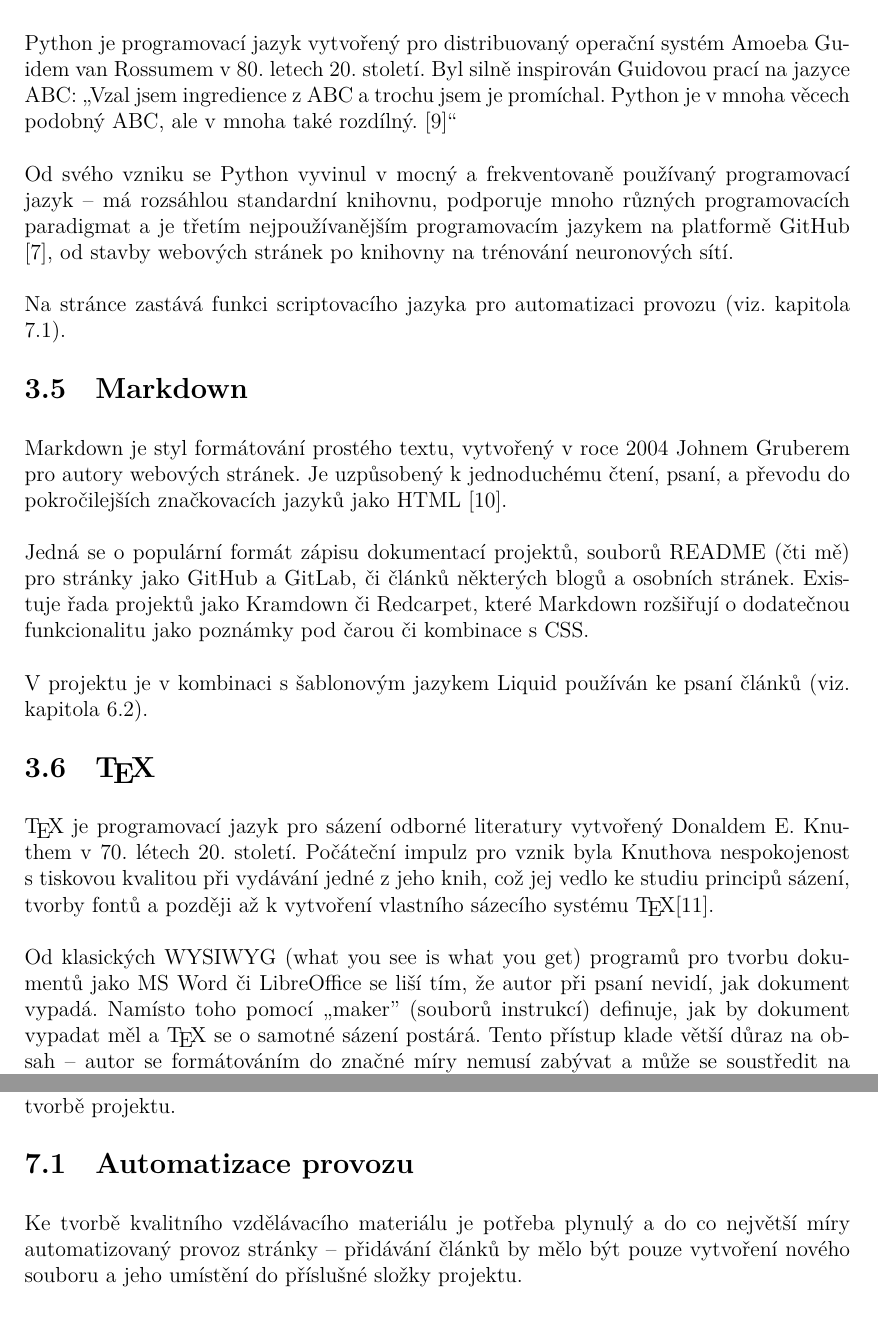
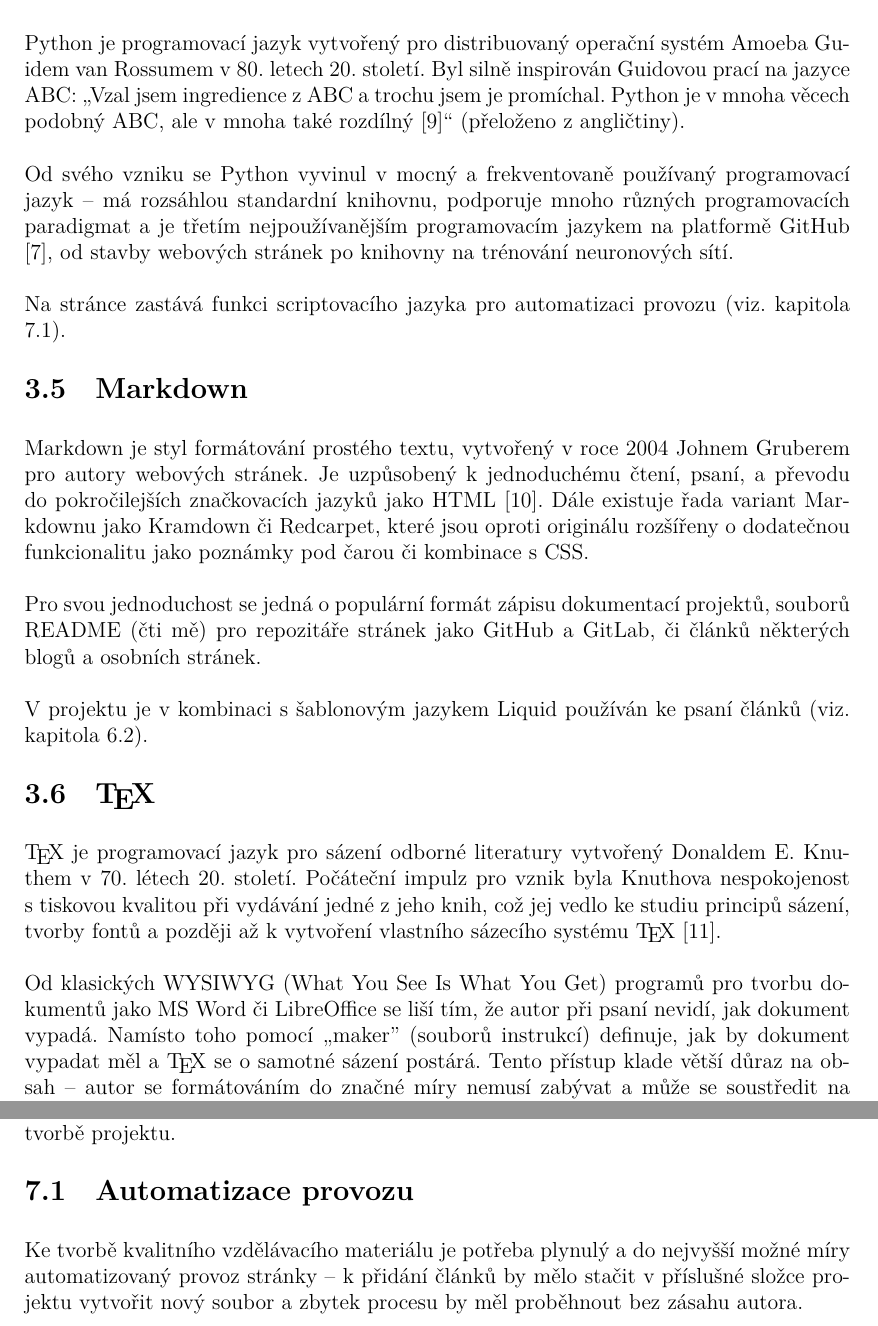
Before and after one commit to xiaoxiae/soc-paper-2019, a LaTeX document (soc.tex): two parts of pages 12 and 18 of 24 before the commit and two parts of pages 12 and 18 of 25 after it, joined at a grey line, cut so that both start at the same text. Compiled offline with LuaLaTeX.

Commit message:
update writing

```diff
--- a/soc.tex
+++ b/soc.tex
@@ -243,7 +247,7 @@
 
 
   \subsection{Python} \label{sec:Python}
-  Python je programovací jazyk vytvořený pro distribuovaný operační systém Amoeba Guidem van Rossumem v 80. letech 20. století. Byl silně inspirován Guidovou prací na jazyce ABC: „Vzal jsem ingredience z ABC a trochu jsem je promíchal. Python je v mnoha věcech podobný ABC, ale v mnoha také rozdílný. \cite{making-of-python}“
+  Python je programovací jazyk vytvořený pro distribuovaný operační systém Amoeba Guidem van Rossumem v 80. letech 20. století. Byl silně inspirován Guidovou prací na jazyce ABC: „Vzal jsem ingredience z ABC a trochu jsem je promíchal. Python je v mnoha věcech podobný ABC, ale v mnoha také rozdílný \cite{making-of-python}“ (přeloženo z angličtiny).
 
   Od svého vzniku se Python vyvinul v mocný a frekventovaně používaný programovací jazyk~--~má rozsáhlou standardní knihovnu, podporuje mnoho různých programovacích paradigmat a je třetím nejpoužívanějším programovacím jazykem na platformě GitHub \cite{github-statistics}, od stavby webových stránek po knihovny na trénování neuronových sítí.
 
@@ -251,17 +255,17 @@
 
 
   \subsection{Markdown} \label{sec:Markdown}
-  Markdown je styl formátování prostého textu, vytvořený v roce 2004 Johnem Gruberem pro autory webových stránek. Je uzpůsobený k jednoduchému čtení, psaní, a převodu do pokročilejších značkovacích jazyků jako HTML \cite{markdown-history}.
+  Markdown je styl formátování prostého textu, vytvořený v roce 2004 Johnem Gruberem pro autory webových stránek. Je uzpůsobený k jednoduchému čtení, psaní, a převodu do pokročilejších značkovacích jazyků jako HTML \cite{markdown-history}. Dále existuje řada variant Markdownu jako Kramdown či Redcarpet, které jsou oproti originálu rozšířeny o dodatečnou funkcionalitu jako poznámky pod čarou či kombinace s CSS.
 
-  Jedná se o populární formát zápisu dokumentací projektů, souborů README (čti mě) pro stránky jako GitHub a GitLab, či článků některých blogů a osobních stránek. Existuje řada projektů jako Kramdown či Redcarpet, které Markdown rozšiřují o dodatečnou funkcionalitu jako poznámky pod čarou či kombinace s CSS.
+  Pro svou jednoduchost se jedná o populární formát zápisu dokumentací projektů, souborů README (čti mě) pro repozitáře stránek jako GitHub a GitLab, či článků některých blogů a osobních stránek.
 
   V projektu je v kombinaci s šablonovým jazykem Liquid používán ke psaní článků (viz. kapitola \ref{sec:Tvorba článků}).
 
 
   \subsection{\TeX} \label{sec:TeX}
-  \TeX{} je programovací jazyk pro sázení odborné literatury vytvořený Donaldem E. Knuthem v 70. létech 20. století. Počáteční impulz pro vznik byla Knuthova nespokojenost s tiskovou kvalitou při vydávání jedné z jeho knih, což jej vedlo ke studiu principů sázení, tvorby fontů a později až k vytvoření vlastního sázecího systému \TeX \cite{tex-history}.
+  \TeX{} je programovací jazyk pro sázení odborné literatury vytvořený Donaldem E. Knuthem v 70. létech 20. století. Počáteční impulz pro vznik byla Knuthova nespokojenost s tiskovou kvalitou při vydávání jedné z jeho knih, což jej vedlo ke studiu principů sázení, tvorby fontů a později až k vytvoření vlastního sázecího systému \TeX{} \cite{tex-history}.
 
-  Od klasických WYSIWYG (what you see is what you get) programů pro tvorbu dokumentů jako MS Word či LibreOffice se liší tím, že autor při psaní nevidí, jak dokument vypadá. Namísto toho pomocí „maker” (souborů instrukcí) definuje, jak by dokument vypadat měl a \TeX{} se o samotné sázení postárá. Tento přístup klade větší důraz na obsah~--~autor se formátováním do značné míry nemusí zabývat a může se soustředit na psaní. Další výhoda \TeX u je fakt, že celý dokument je prostý text, proto jej lze verzovat.
+  Od klasických WYSIWYG (What You See Is What You Get) programů pro tvorbu dokumentů jako MS Word či LibreOffice se liší tím, že autor při psaní nevidí, jak dokument vypadá. Namísto toho pomocí „maker” (souborů instrukcí) definuje, jak by dokument vypadat měl a \TeX{} se o samotné sázení postárá. Tento přístup klade větší důraz na obsah~--~autor se formátováním do značné míry nemusí zabývat a může se soustředit na psaní. Další výhoda \TeX u je fakt, že celý dokument je prostý text, proto jej lze verzovat.
 
   V projektu je používán \LaTeX{} (viz. kapitola \ref{sec:Převod webové stránky do PDF}). Jedná se o nadstavbu \TeX u, která díky pokročilejším makrům jako automatické číslování stránek, vkládání referencí, aj. umožňuje pohodlnější tvorbu dokumentů \cite{getting-started-with-latex}. K převodu \LaTeX u do formátu PDF je používán český program pdf\TeX{} \cite{pdftex}.
 
@@ -435,7 +445,7 @@
 
 
   \subsection{Automatizace provozu} \label{sec:Automatizace provozu}
-  Ke tvorbě kvalitního vzdělávacího materiálu je potřeba plynulý a do co největší míry automatizovaný provoz stránky~--~přidávání článků by mělo být pouze vytvoření nového souboru a jeho umístění do příslušné složky projektu.
+  Ke tvorbě kvalitního vzdělávacího materiálu je potřeba plynulý a do nejvyšší možné míry automatizovaný provoz stránky~--~k přidání článků by mělo stačit v příslušné složce projektu vytvořit nový soubor a zbytek procesu by měl proběhnout bez zásahu autora.
 
   Stránka je v tomto duchu automatizována scripty psanými v jazyce Python (viz. kapitola \ref{sec:Python}), aby se autor mohl plně soustředit na práci.
 
```
Also changed, not shown: soc.tex (32 more changed lines).
